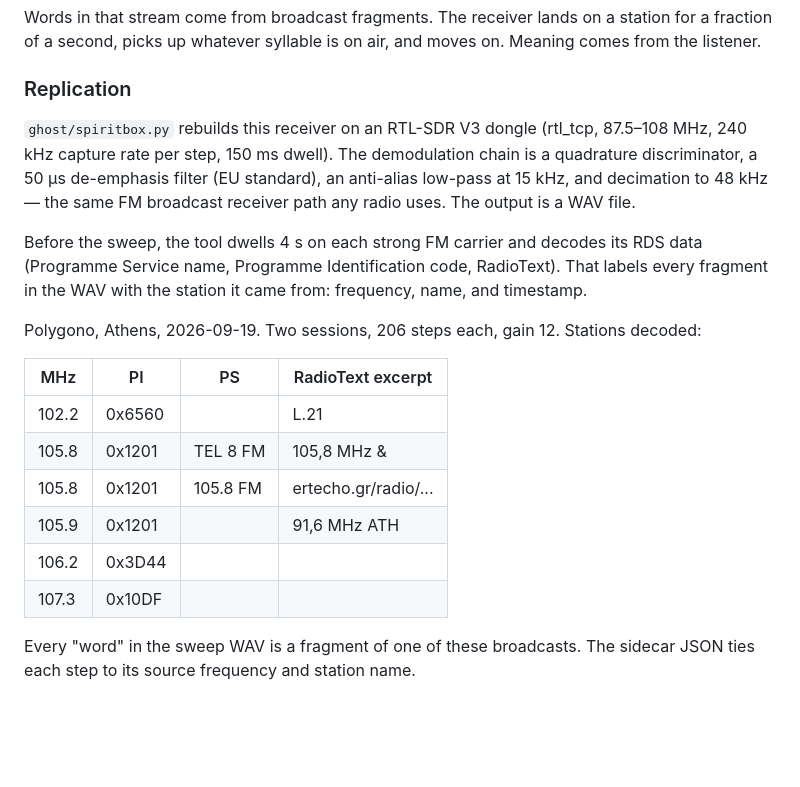
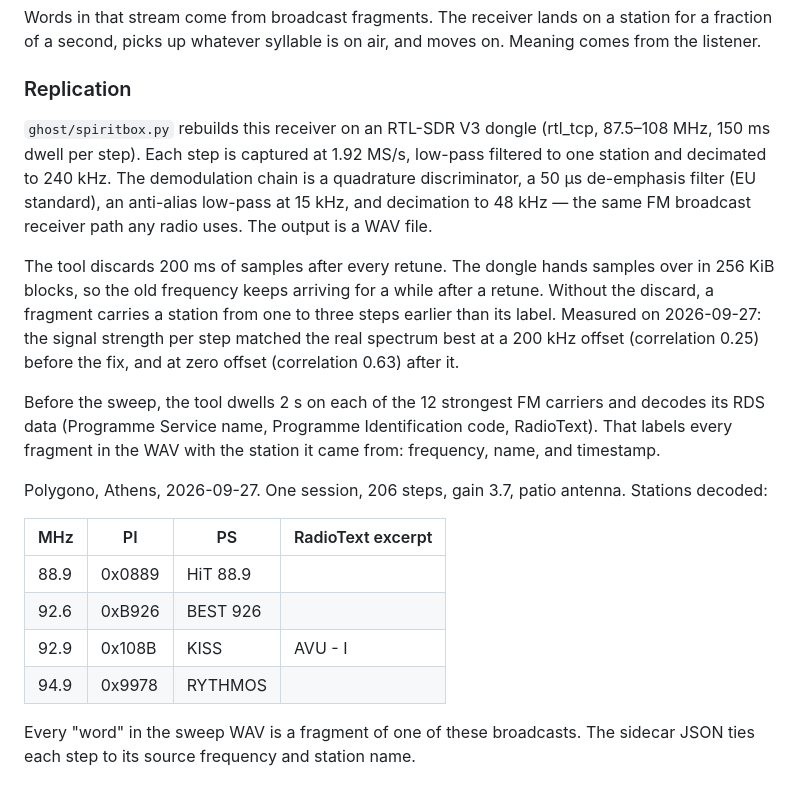
Before and after one commit to dkoutavas/rf_luv, a Markdown page: ghost/REPORT.md, the part around the change. Drawn GitHub-style; blank space fills up the shorter version.

Commit message:
docs(ghost): report from the corrected 2026-09-27 session
The 2026-09-19 station table came from sweeps whose labels ran one to
three steps late, and its rows are deleted from ClickHouse. The report now
describes the wide capture and the 200 ms settle, gives the before/after
alignment measurement, and lists the four stations the corrected session
decoded.

Co-Authored-By: Claude Opus 5.5 <noreply@anthropic.com>
Claude-Session: https://claude.ai/code/session_01TasB1VaL7W3ryhD1kjP4uZ

```diff
--- a/ghost/REPORT.md
+++ b/ghost/REPORT.md
@@ -25,27 +25,33 @@ moves on. Meaning comes from the listener.
 ### Replication
 
 `ghost/spiritbox.py` rebuilds this receiver on an RTL-SDR V3 dongle (rtl_tcp,
-87.5–108 MHz, 240 kHz capture rate per step, 150 ms dwell). The demodulation
+87.5–108 MHz, 150 ms dwell per step). Each step is captured at 1.92 MS/s,
+low-pass filtered to one station and decimated to 240 kHz. The demodulation
 chain is a quadrature discriminator, a 50 µs de-emphasis filter (EU standard),
 an anti-alias low-pass at 15 kHz, and decimation to 48 kHz — the same FM
 broadcast receiver path any radio uses. The output is a WAV file.
 
-Before the sweep, the tool dwells 4 s on each strong FM carrier and decodes its
-RDS data (Programme Service name, Programme Identification code, RadioText).
-That labels every fragment in the WAV with the station it came from: frequency,
-name, and timestamp.
+The tool discards 200 ms of samples after every retune. The dongle hands
+samples over in 256 KiB blocks, so the old frequency keeps arriving for a while
+after a retune. Without the discard, a fragment carries a station from one to
+three steps earlier than its label. Measured on 2026-09-27: the signal strength
+per step matched the real spectrum best at a 200 kHz offset (correlation 0.25)
+before the fix, and at zero offset (correlation 0.63) after it.
 
-Polygono, Athens, 2026-09-19. Two sessions, 206 steps each, gain 12. Stations
-decoded:
+Before the sweep, the tool dwells 2 s on each of the 12 strongest FM carriers
+and decodes its RDS data (Programme Service name, Programme Identification
+code, RadioText). That labels every fragment in the WAV with the station it
+came from: frequency, name, and timestamp.
+
+Polygono, Athens, 2026-09-27. One session, 206 steps, gain 3.7, patio antenna.
+Stations decoded:
 
 | MHz   | PI     | PS         | RadioText excerpt       |
 |-------|--------|------------|-------------------------|
-| 102.2 | 0x6560 |            | L.21                    |
-| 105.8 | 0x1201 | TEL 8 FM   | 105,8 MHz &             |
-| 105.8 | 0x1201 | 105.8 FM   | ertecho.gr/radio/...    |
-| 105.9 | 0x1201 |            | 91,6 MHz ATH            |
-| 106.2 | 0x3D44 |            |                         |
-| 107.3 | 0x10DF |            |                         |
+| 88.9  | 0x0889 | HiT 88.9   |                         |
+| 92.6  | 0xB926 | BEST 926   |                         |
+| 92.9  | 0x108B | KISS       | AVU - I                 |
+| 94.9  | 0x9978 | RYTHMOS    |                         |
 
 Every "word" in the sweep WAV is a fragment of one of these broadcasts. The
 sidecar JSON ties each step to its source frequency and station name.
```
